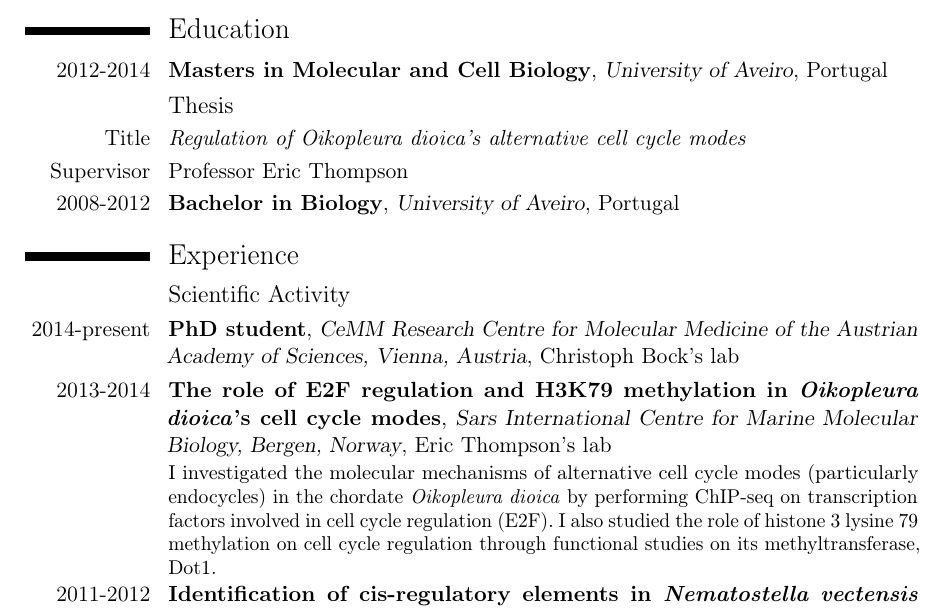
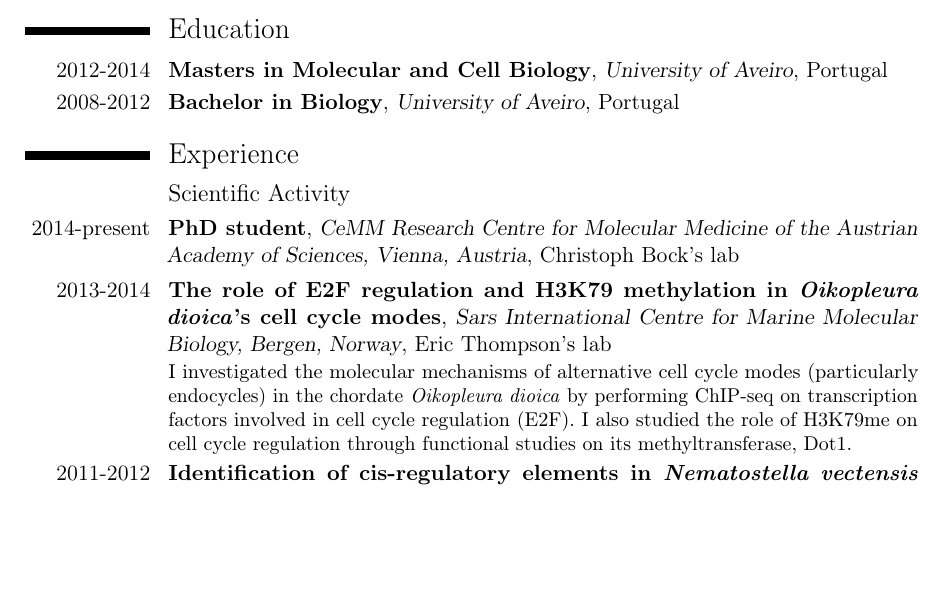
Before and after one commit to afrendeiro/cv, a LaTeX CV (cv.tex): part of page 1 of 3, cut so that both start at the same text, the shorter picture padded with empty space. Compiled offline with pdfLaTeX.

Commit message:
removed thesis line; add abreviation

```diff
--- a/cv.tex
+++ b/cv.tex
@@ -84,11 +84,6 @@
 \section{Education}
 
 	\cventry{2012-2014}{Masters in Molecular and Cell Biology}{University of Aveiro}{Portugal}{}{}
-
-	\subsection{Thesis}
-		\cvitem{Title}{\textit{Regulation of Oikopleura dioica's alternative cell cycle modes}}
-		\cvitem{Supervisor}{Professor Eric Thompson}
-
 	\cventry{2008-2012}{Bachelor in Biology}{University of Aveiro}{Portugal}{}{}
 %----------------------------------------------------------------------------------------
 %   WORK EXPERIENCE SECTION
@@ -108,7 +103,7 @@
 		{The role of E2F regulation and H3K79 methylation in \textit{Oikopleura dioica}'s cell cycle modes}
 		{Sars International Centre for Marine Molecular Biology, Bergen, Norway}{Eric Thompson's lab}
 		{}
-		{I investigated the molecular mechanisms of alternative cell cycle modes (particularly endocycles) in the chordate \textit{Oikopleura dioica} by performing ChIP-seq on transcription factors involved in cell cycle regulation (E2F). I also studied the role of histone 3 lysine 79 methylation on cell cycle regulation through functional studies on its methyltransferase, Dot1.}
+		{I investigated the molecular mechanisms of alternative cell cycle modes (particularly endocycles) in the chordate \textit{Oikopleura dioica} by performing ChIP-seq on transcription factors involved in cell cycle regulation (E2F). I also studied the role of H3K79me on cell cycle regulation through functional studies on its methyltransferase, Dot1.}
 
 	\cventry{2011-2012}
 		{Identification of cis-regulatory elements in \textit{Nematostella vectensis} using ChIP-seq}
```
Also changed, not shown: cv.pdf.
